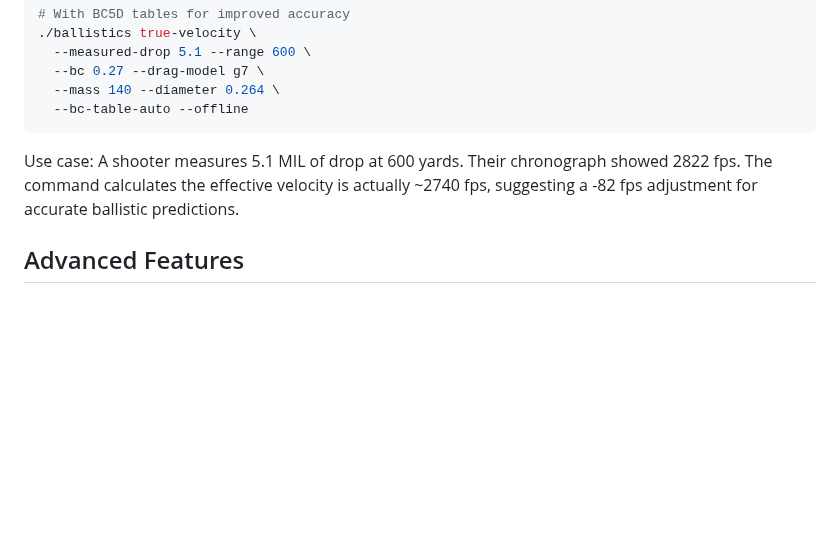
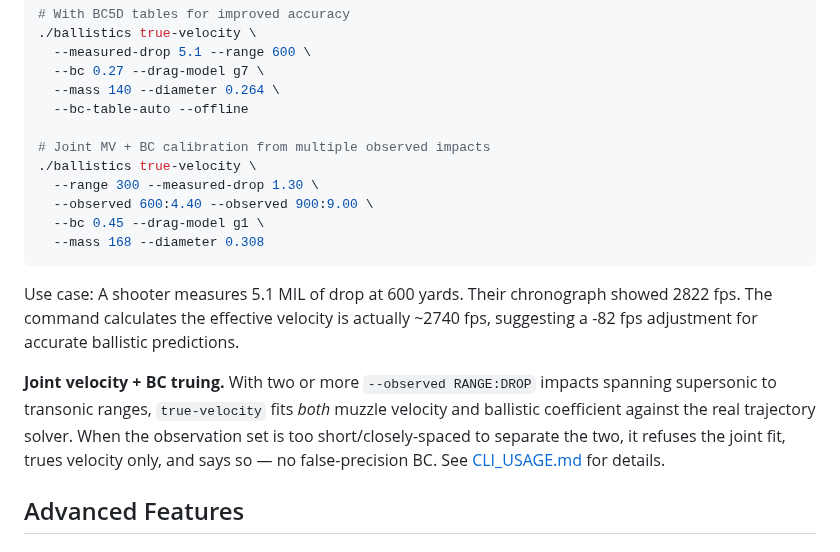
Before and after one commit to ajokela/ballistics-engine, a Markdown page: README.md, the part around the change. GitHub-like rendering; blank space fills up the shorter version.

````diff
--- a/README.md
+++ b/README.md
@@ -363,9 +363,18 @@ Calculate the effective muzzle velocity that produces a measured drop at a known
   --bc 0.27 --drag-model g7 \
   --mass 140 --diameter 0.264 \
   --bc-table-auto --offline
+
+# Joint MV + BC calibration from multiple observed impacts
+./ballistics true-velocity \
+  --range 300 --measured-drop 1.30 \
+  --observed 600:4.40 --observed 900:9.00 \
+  --bc 0.45 --drag-model g1 \
+  --mass 168 --diameter 0.308
 ```
 
 Use case: A shooter measures 5.1 MIL of drop at 600 yards. Their chronograph showed 2822 fps. The command calculates the effective velocity is actually ~2740 fps, suggesting a -82 fps adjustment for accurate ballistic predictions.
+
+**Joint velocity + BC truing.** With two or more `--observed RANGE:DROP` impacts spanning supersonic to transonic ranges, `true-velocity` fits *both* muzzle velocity and ballistic coefficient against the real trajectory solver. When the observation set is too short/closely-spaced to separate the two, it refuses the joint fit, trues velocity only, and says so — no false-precision BC. See [CLI_USAGE.md](CLI_USAGE.md#joint-mv--bc-calibration-multiple-observed-impacts) for details.
 
 ## Advanced Features
 
````
Also changed, not shown: CLI_USAGE.md (+85 -2 lines).
